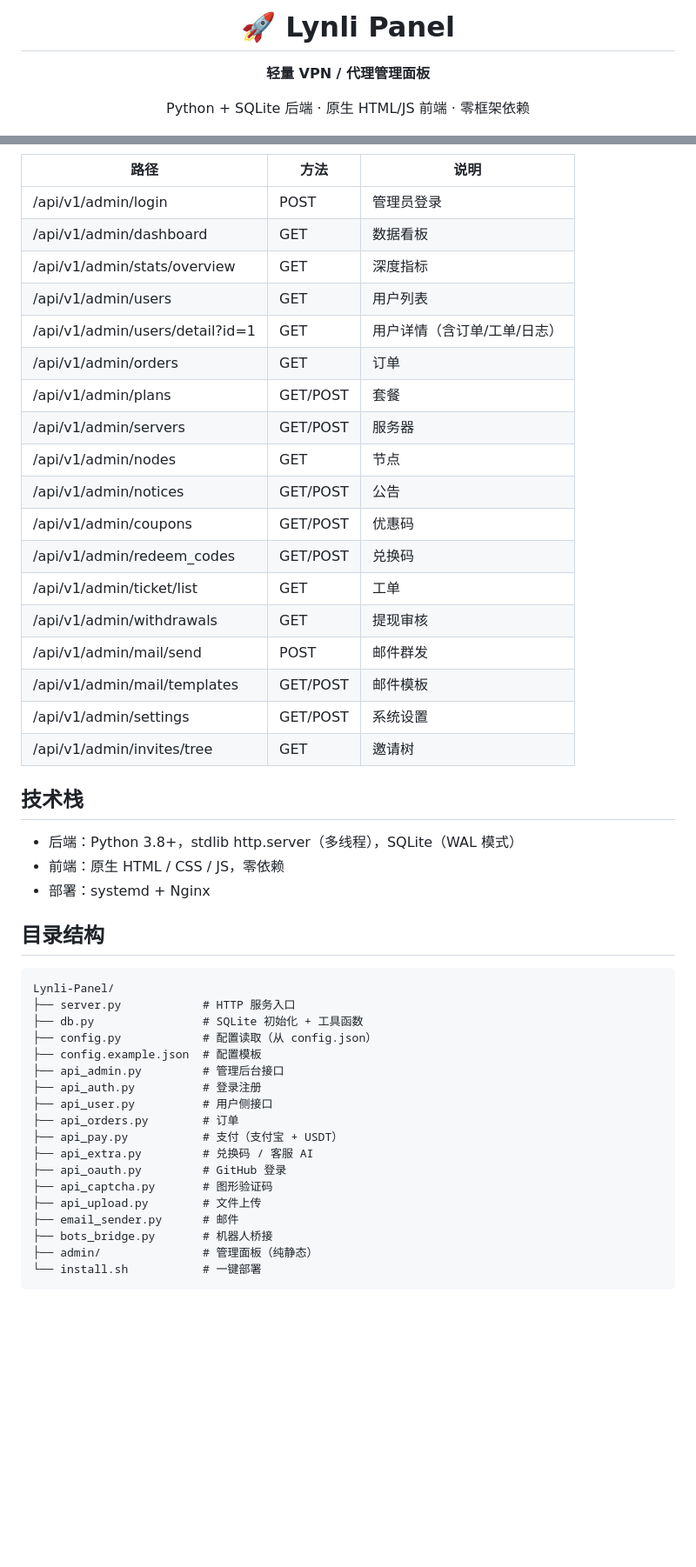
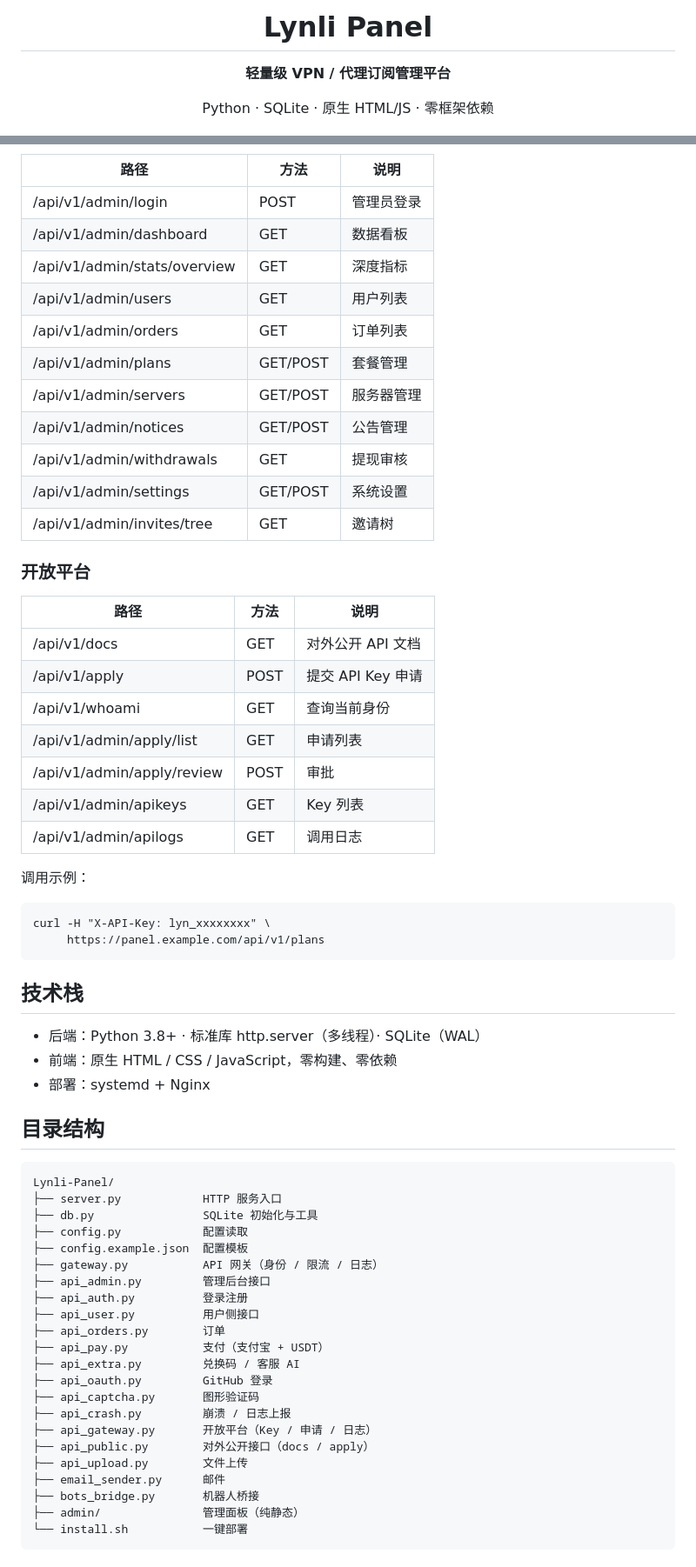
Before and after one commit to shuji-chu/Lynli-Panel, a Markdown page: README.md, 2 parts joined by grey strips. Shown at 87% size. Rendered like a GitHub page; blank space fills up the shorter version.

```diff
--- a/README.md
+++ b/README.md
@@ -1,8 +1,8 @@
 <div align="center">
 
-# 🚀 Lynli Panel
+# Lynli Panel
 
-**轻量 VPN / 代理管理面板**
+**轻量级 VPN / 代理订阅管理平台**
 
-Python + SQLite 后端 · 原生 HTML/JS 前端 · 零框架依赖
+Python · SQLite · 原生 HTML/JS · 零框架依赖
 
@@ -135,44 +145,59 @@ admin/ 目录是纯静态页面，扔到 Nginx / Vercel / Cloudflare Pages 都
 | /api/v1/admin/dashboard | GET | 数据看板 |
 | /api/v1/admin/stats/overview | GET | 深度指标 |
 | /api/v1/admin/users | GET | 用户列表 |
-| /api/v1/admin/users/detail?id=1 | GET | 用户详情（含订单/工单/日志） |
-| /api/v1/admin/orders | GET | 订单 |
-| /api/v1/admin/plans | GET/POST | 套餐 |
-| /api/v1/admin/servers | GET/POST | 服务器 |
-| /api/v1/admin/nodes | GET | 节点 |
-| /api/v1/admin/notices | GET/POST | 公告 |
-| /api/v1/admin/coupons | GET/POST | 优惠码 |
-| /api/v1/admin/redeem_codes | GET/POST | 兑换码 |
-| /api/v1/admin/ticket/list | GET | 工单 |
+| /api/v1/admin/orders | GET | 订单列表 |
+| /api/v1/admin/plans | GET/POST | 套餐管理 |
+| /api/v1/admin/servers | GET/POST | 服务器管理 |
+| /api/v1/admin/notices | GET/POST | 公告管理 |
 | /api/v1/admin/withdrawals | GET | 提现审核 |
-| /api/v1/admin/mail/send | POST | 邮件群发 |
-| /api/v1/admin/mail/templates | GET/POST | 邮件模板 |
 | /api/v1/admin/settings | GET/POST | 系统设置 |
 | /api/v1/admin/invites/tree | GET | 邀请树 |
 
+### 开放平台
+
+| 路径 | 方法 | 说明 |
+|---|---|---|
+| /api/v1/docs | GET | 对外公开 API 文档 |
+| /api/v1/apply | POST | 提交 API Key 申请 |
+| /api/v1/whoami | GET | 查询当前身份 |
+| /api/v1/admin/apply/list | GET | 申请列表 |
+| /api/v1/admin/apply/review | POST | 审批 |
+| /api/v1/admin/apikeys | GET | Key 列表 |
+| /api/v1/admin/apilogs | GET | 调用日志 |
+
+调用示例：
+
+    curl -H "X-API-Key: lyn_xxxxxxxx" \
+         https://panel.example.com/api/v1/plans
+
 ## 技术栈
 
-- 后端：Python 3.8+，stdlib http.server（多线程），SQLite（WAL 模式）
-- 前端：原生 HTML / CSS / JS，零依赖
+- 后端：Python 3.8+ · 标准库 http.server（多线程）· SQLite（WAL）
+- 前端：原生 HTML / CSS / JavaScript，零构建、零依赖
 - 部署：systemd + Nginx
 
 ## 目录结构
 
     Lynli-Panel/
-    ├── server.py            # HTTP 服务入口
-    ├── db.py                # SQLite 初始化 + 工具函数
-    ├── config.py            # 配置读取（从 config.json）
-    ├── config.example.json  # 配置模板
-    ├── api_admin.py         # 管理后台接口
-    ├── api_auth.py          # 登录注册
-    ├── api_user.py          # 用户侧接口
-    ├── api_orders.py        # 订单
-    ├── api_pay.py           # 支付（支付宝 + USDT）
-    ├── api_extra.py         # 兑换码 / 客服 AI
-    ├── api_oauth.py         # GitHub 登录
-    ├── api_captcha.py       # 图形验证码
-    ├── api_upload.py        # 文件上传
-    ├── email_sender.py      # 邮件
-    ├── bots_bridge.py       # 机器人桥接
-    ├── admin/               # 管理面板（纯静态）
-    └── install.sh           # 一键部署
+    ├── server.py            HTTP 服务入口
+    ├── db.py                SQLite 初始化与工具
+    ├── config.py            配置读取
+    ├── config.example.json  配置模板
+    ├── gateway.py           API 网关（身份 / 限流 / 日志）
+    ├── api_admin.py         管理后台接口
+    ├── api_auth.py          登录注册
+    ├── api_user.py          用户侧接口
+    ├── api_orders.py        订单
+    ├── api_pay.py           支付（支付宝 + USDT）
+    ├── api_extra.py         兑换码 / 客服 AI
+    ├── api_oauth.py         GitHub 登录
+    ├── api_captcha.py       图形验证码
+    ├── api_crash.py         崩溃 / 日志上报
+    ├── api_gateway.py       开放平台（Key / 申请 / 日志）
+    ├── api_public.py        对外公开接口（docs / apply）
+    ├── api_upload.py        文件上传
+    ├── email_sender.py      邮件
+    ├── bots_bridge.py       机器人桥接
+    ├── admin/               管理面板（纯静态）
+    └── install.sh           一键部署
+
```
Also changed, not shown: other parts of README.md (+101 -94 lines).
